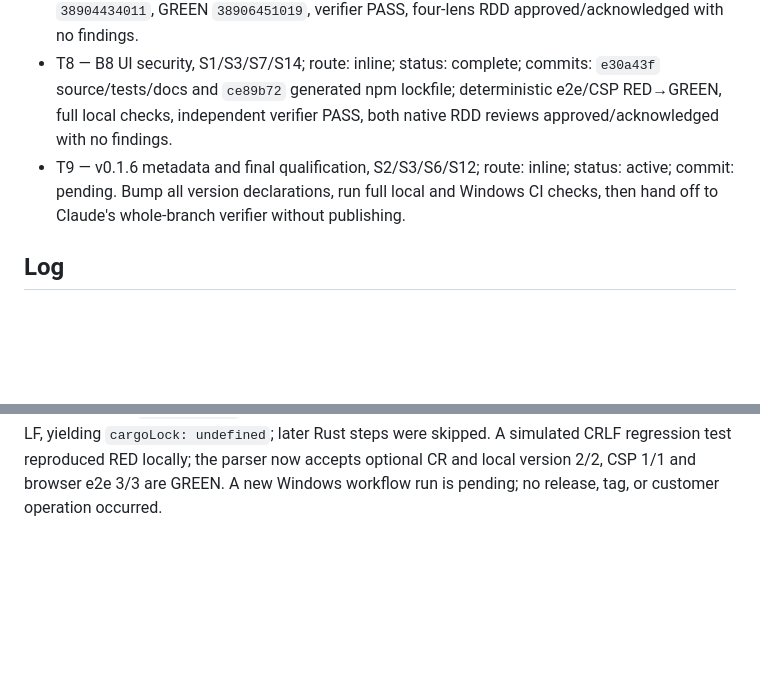
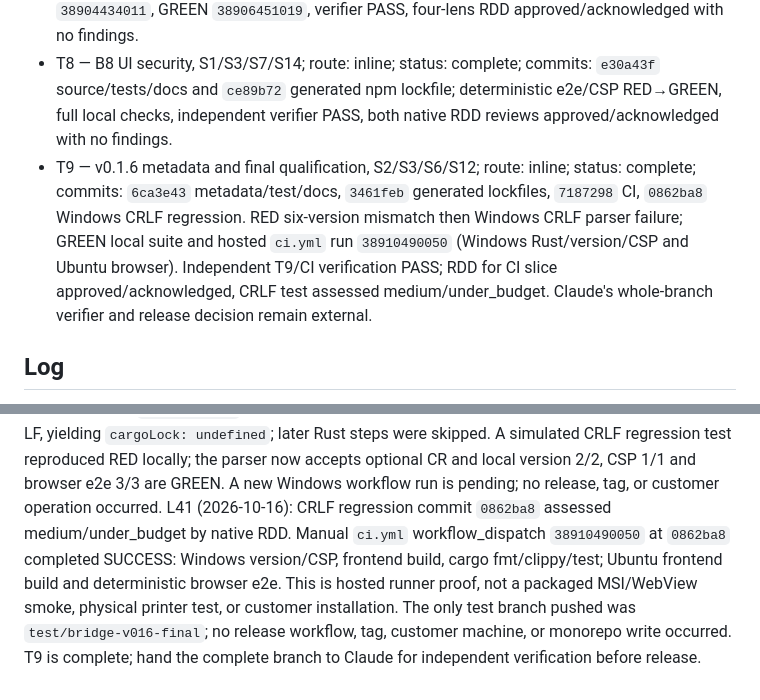
Before and after one commit to AlexSuarez9521/gourmely-print-bridge, a Markdown page: odd/tasks/bridge-delivery-safety.md, 2 parts joined by grey strips. GitHub-like rendering; blank space fills up the shorter version.

Commit message:
docs(odd): record final bridge qualification

```diff
--- a/odd/tasks/bridge-delivery-safety.md
+++ b/odd/tasks/bridge-delivery-safety.md
@@ -30,7 +30,7 @@ S14. T8 deterministic UI security proof: Claude's 09:55 handoff accepted "e2e as
 - T6 — B8 TLS, S1/S3/S5/S7/S12; route: inline; status: complete; commits: `bd53711` dependency, `b48574f` validation, and `1d2c507` production certificate cherry-pick (all RDD approved/acknowledged). RED mismatched/expired pair tests; GREEN trusted, matching, current localhost certificate selection.
 - T7 — B8 URL/credentials, S1/S3/S5/S7/S9/S10/S11/S13; route: inline; status: complete; URL-policy commit: `c510029` (RDD approved/acknowledged); ACL migration/fallback Windows RED `38895203856`, owner-bypass RED `38899631056`, GREEN `38900638027`; dependency commits `ba9b9a9`/`eca58f8`, ACL primitive `c0779ce`, integration `68c1e4f` independently verified and RDD approved. T7-B JSON recovery commit `8928d74`: RED `38902230654`, GREEN `38903174618`, verifier PASS, RDD approved/acknowledged. Elevated-SID guard commit `3e7a532`: RED `38904434011`, GREEN `38906451019`, verifier PASS, four-lens RDD approved/acknowledged with no findings.
 - T8 — B8 UI security, S1/S3/S7/S14; route: inline; status: complete; commits: `e30a43f` source/tests/docs and `ce89b72` generated npm lockfile; deterministic e2e/CSP RED→GREEN, full local checks, independent verifier PASS, both native RDD reviews approved/acknowledged with no findings.
-- T9 — v0.1.6 metadata and final qualification, S2/S3/S6/S12; route: inline; status: active; commit: pending. Bump all version declarations, run full local and Windows CI checks, then hand off to Claude's whole-branch verifier without publishing.
+- T9 — v0.1.6 metadata and final qualification, S2/S3/S6/S12; route: inline; status: complete; commits: `6ca3e43` metadata/test/docs, `3461feb` generated lockfiles, `7187298` CI, `0862ba8` Windows CRLF regression. RED six-version mismatch then Windows CRLF parser failure; GREEN local suite and hosted `ci.yml` run `38910490050` (Windows Rust/version/CSP and Ubuntu browser). Independent T9/CI verification PASS; RDD for CI slice approved/acknowledged, CRLF test assessed medium/under_budget. Claude's whole-branch verifier and release decision remain external.
 
 ## Log
 
@@ -75,3 +75,4 @@ L37 (2026-10-16): T8 source/tests/docs commit `e30a43f` (187 additions, 30 delet
 L38 (2026-10-16): T9 RED `npm run test:version` observed Tauri/Cargo/Cargo.lock `0.1.5` and npm/package-lock root `0.1.0`, all differing from required `0.1.6`. `ops/bump-version.py --set 0.1.6` updated the Rust/Tauri triplet; `npm pkg set version=0.1.6` plus `npm install --package-lock-only --ignore-scripts` updated npm metadata. GREEN: six-value test, existing three-file ops check, e2e 3/3, CSP static test and npm production build. Full Rust checks, Windows CI, independent verifier, commits and RDD pending. No release, tag, or customer operation.
 L39 (2026-10-16): T9 metadata source/test/docs commit `6ca3e43` and generated lockfiles-only commit `3461feb` passed independent scratch verification (version, CSP, e2e 3/3, npm build, cargo fmt/test/clippy). Native RDD assessed the accumulated slice as medium/under_budget, so no review lifecycle was started. The bundled e2e runner documents native Windows use via WSL; a separate Ubuntu UI job in `ci.yml` runs the deterministic e2e test with Chromium dependencies, while the Windows job retains Rust and adds version/CSP static checks. Local YAML validation and independent CI-config verification passed; hosted CI remains pending.
 L40 (2026-10-16): CI wiring commit `7187298` received four-lens native RDD approval and exact acknowledgement (`review-397a15b790c23b17`) with no findings. Hosted workflow `38910195831` on `test/bridge-v016-final` passed Ubuntu browser security tests but failed Windows `test:version`: Git checkout supplies CRLF in Cargo.lock and the test regex required LF, yielding `cargoLock: undefined`; later Rust steps were skipped. A simulated CRLF regression test reproduced RED locally; the parser now accepts optional CR and local version 2/2, CSP 1/1 and browser e2e 3/3 are GREEN. A new Windows workflow run is pending; no release, tag, or customer operation occurred.
+L41 (2026-10-16): CRLF regression commit `0862ba8` assessed medium/under_budget by native RDD. Manual `ci.yml` workflow_dispatch `38910490050` at `0862ba8` completed SUCCESS: Windows version/CSP, frontend build, cargo fmt/clippy/test; Ubuntu frontend build and deterministic browser e2e. This is hosted runner proof, not a packaged MSI/WebView smoke, physical printer test, or customer installation. The only test branch pushed was `test/bridge-v016-final`; no release workflow, tag, customer machine, or monorepo write occurred. T9 is complete; hand the complete branch to Claude for independent verification before release.
```
